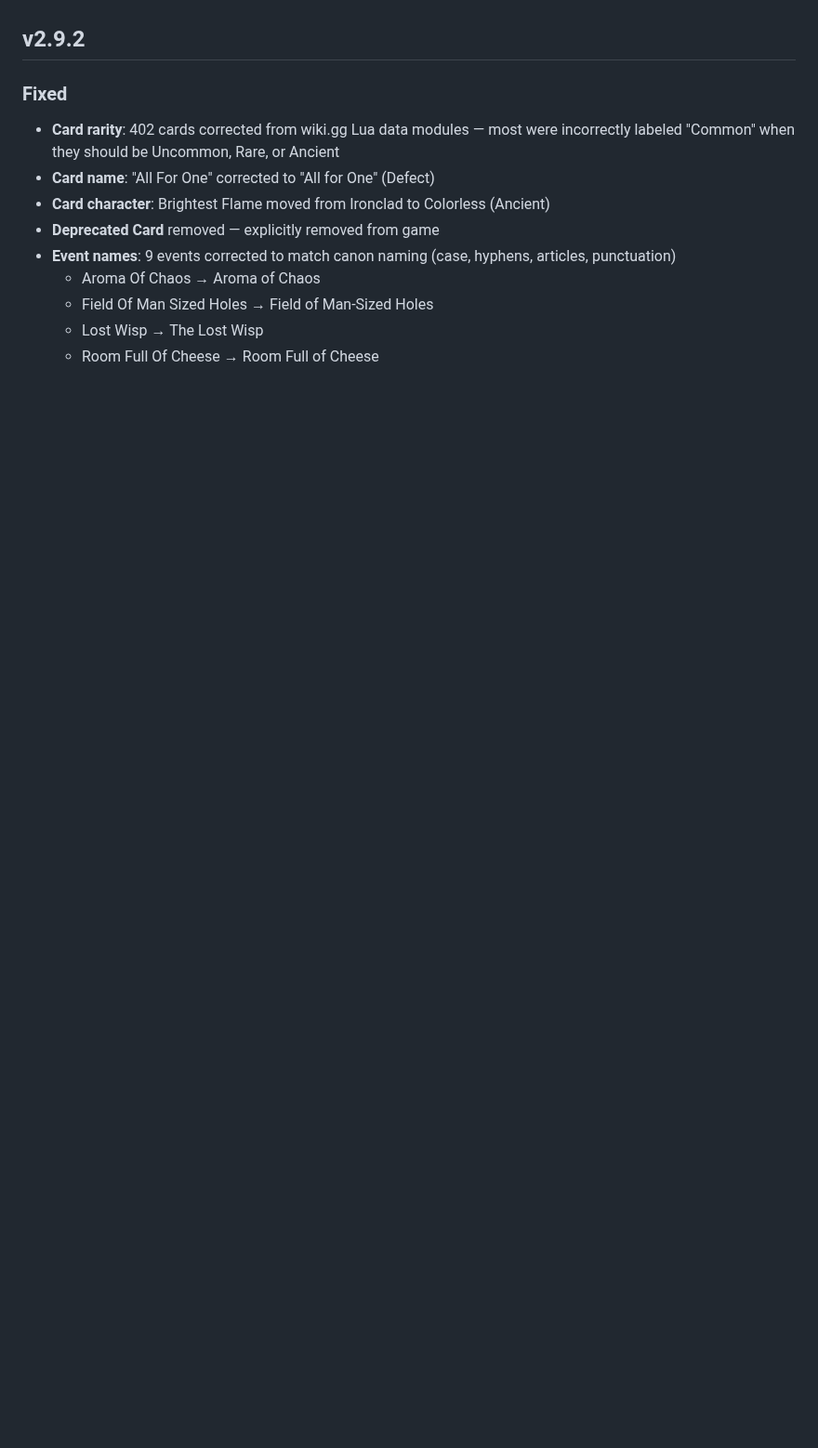
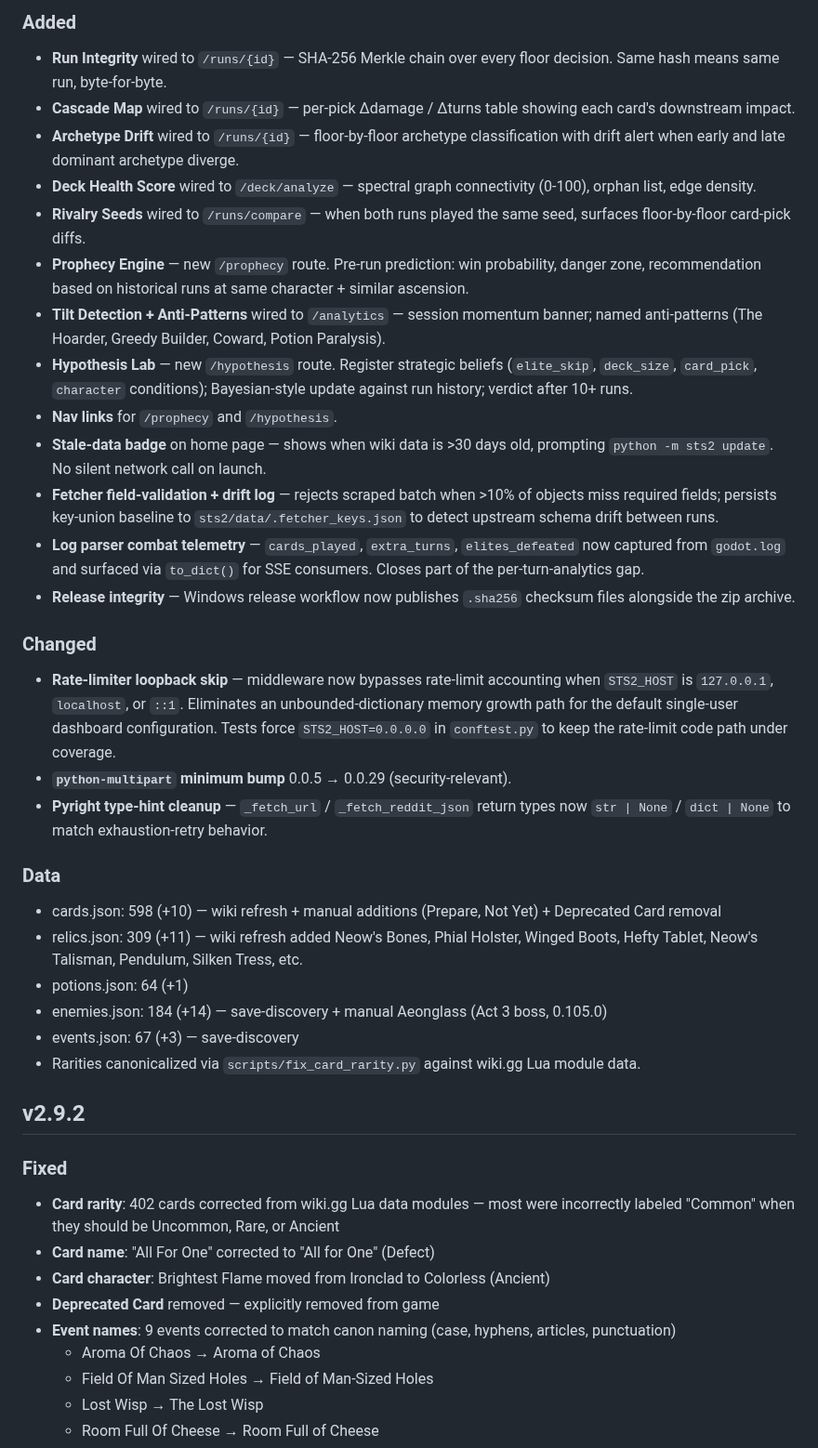
Before and after one commit to thequantumfalcon/spirescope, a Markdown page: CHANGELOG.md, the part around one of its changes. Shown at 93% size. GitHub-like rendering; blank space fills up the shorter version.

```diff
--- a/CHANGELOG.md
+++ b/CHANGELOG.md
@@ -13,3 +29,33 @@
+### Added
+
+- **Run Integrity** wired to `/runs/{id}` — SHA-256 Merkle chain over every floor decision. Same hash means same run, byte-for-byte.
+- **Cascade Map** wired to `/runs/{id}` — per-pick Δdamage / Δturns table showing each card's downstream impact.
+- **Archetype Drift** wired to `/runs/{id}` — floor-by-floor archetype classification with drift alert when early and late dominant archetype diverge.
+- **Deck Health Score** wired to `/deck/analyze` — spectral graph connectivity (0-100), orphan list, edge density.
+- **Rivalry Seeds** wired to `/runs/compare` — when both runs played the same seed, surfaces floor-by-floor card-pick diffs.
+- **Prophecy Engine** — new `/prophecy` route. Pre-run prediction: win probability, danger zone, recommendation based on historical runs at same character + similar ascension.
+- **Tilt Detection + Anti-Patterns** wired to `/analytics` — session momentum banner; named anti-patterns (The Hoarder, Greedy Builder, Coward, Potion Paralysis).
+- **Hypothesis Lab** — new `/hypothesis` route. Register strategic beliefs (`elite_skip`, `deck_size`, `card_pick`, `character` conditions); Bayesian-style update against run history; verdict after 10+ runs.
+- **Nav links** for `/prophecy` and `/hypothesis`.
+- **Stale-data badge** on home page — shows when wiki data is >30 days old, prompting `python -m sts2 update`. No silent network call on launch.
+- **Fetcher field-validation + drift log** — rejects scraped batch when >10% of objects miss required fields; persists key-union baseline to `sts2/data/.fetcher_keys.json` to detect upstream schema drift between runs.
+- **Log parser combat telemetry** — `cards_played`, `extra_turns`, `elites_defeated` now captured from `godot.log` and surfaced via `to_dict()` for SSE consumers. Closes part of the per-turn-analytics gap.
+- **Release integrity** — Windows release workflow now publishes `.sha256` checksum files alongside the zip archive.
+
+### Changed
+
+- **Rate-limiter loopback skip** — middleware now bypasses rate-limit accounting when `STS2_HOST` is `127.0.0.1`, `localhost`, or `::1`. Eliminates an unbounded-dictionary memory growth path for the default single-user dashboard configuration. Tests force `STS2_HOST=0.0.0.0` in `conftest.py` to keep the rate-limit code path under coverage.
+- **`python-multipart` minimum bump** 0.0.5 → 0.0.29 (security-relevant).
+- **Pyright type-hint cleanup** — `_fetch_url` / `_fetch_reddit_json` return types now `str | None` / `dict | None` to match exhaustion-retry behavior.
+
+### Data
+
+- cards.json: 598 (+10) — wiki refresh + manual additions (Prepare, Not Yet) + Deprecated Card removal
+- relics.json: 309 (+11) — wiki refresh added Neow's Bones, Phial Holster, Winged Boots, Hefty Tablet, Neow's Talisman, Pendulum, Silken Tress, etc.
+- potions.json: 64 (+1)
+- enemies.json: 184 (+14) — save-discovery + manual Aeonglass (Act 3 boss, 0.105.0)
+- events.json: 67 (+3) — save-discovery
+- Rarities canonicalized via `scripts/fix_card_rarity.py` against wiki.gg Lua module data.
 
 ## v2.9.2
 
```
Also changed, not shown: other parts of CHANGELOG.md (+23 -7 lines), CONTRIBUTING.md (+1 -1 lines), README.md (+1 -1 lines).
